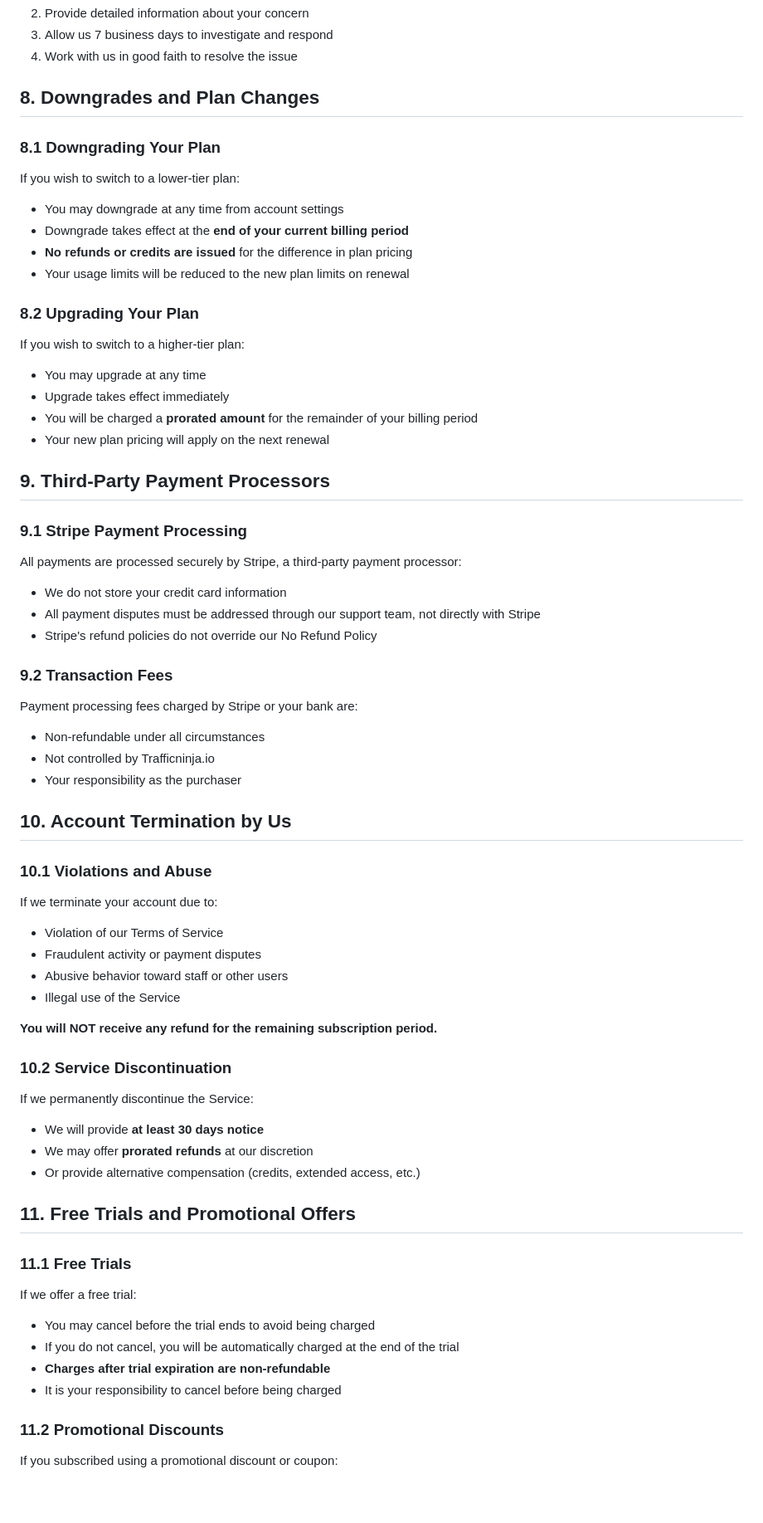
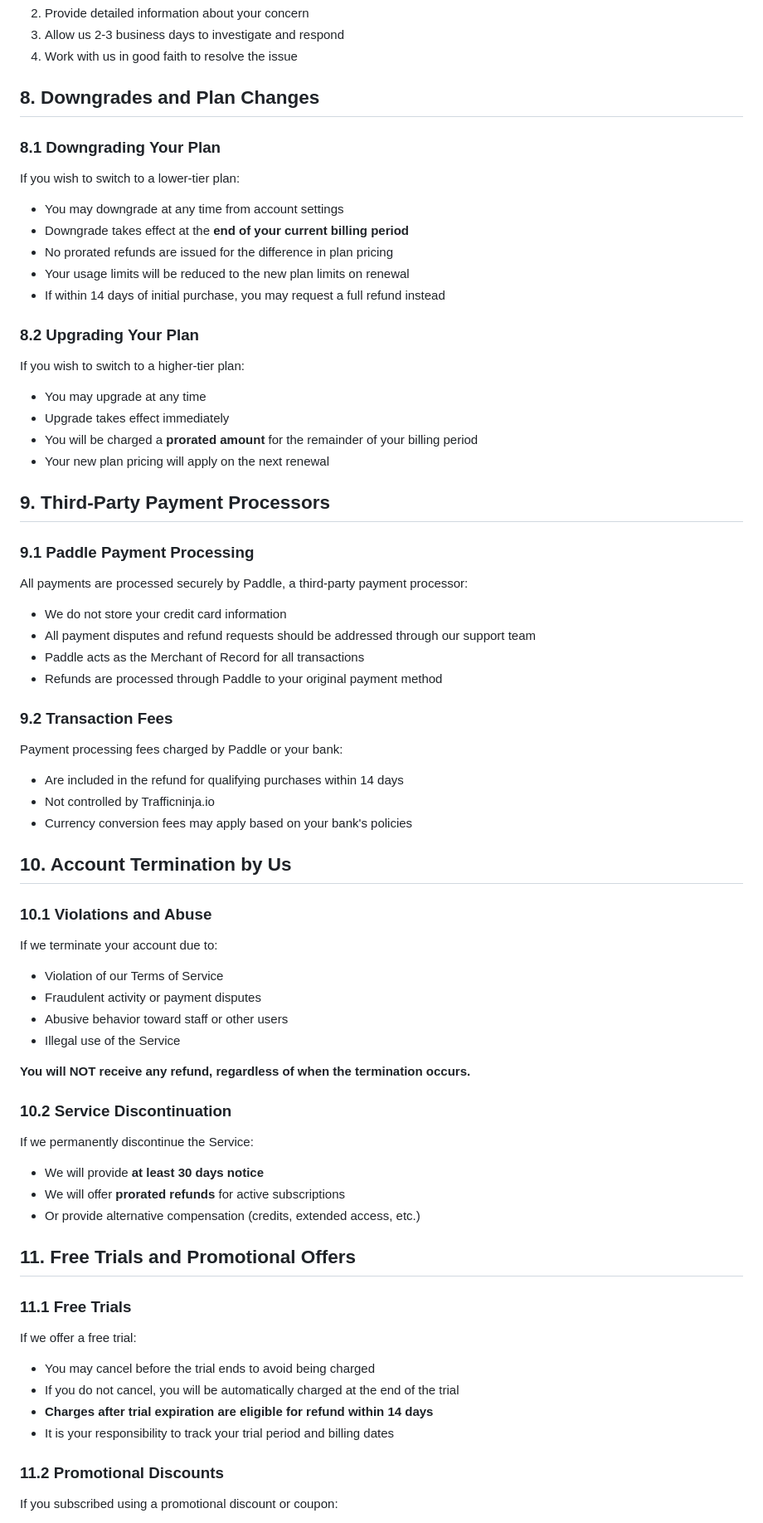
Before and after one commit to bekaproger/traffic, a Markdown page: legal/refund-policy.md, the part around one of its changes. Shown at 83% size. GitHub-like rendering; blank space fills up the shorter version.

```diff
--- a/legal/refund-policy.md
+++ b/legal/refund-policy.md
@@ -192,5 +168,5 @@ If you file a chargeback:
 2. Provide detailed information about your concern
-3. Allow us 7 business days to investigate and respond
+3. Allow us 2-3 business days to investigate and respond
 4. Work with us in good faith to resolve the issue
 
 ## 8. Downgrades and Plan Changes
@@ -199,8 +175,9 @@ If you file a chargeback:
 If you wish to switch to a lower-tier plan:
 - You may downgrade at any time from account settings
 - Downgrade takes effect at the **end of your current billing period**
-- **No refunds or credits are issued** for the difference in plan pricing
+- No prorated refunds are issued for the difference in plan pricing
 - Your usage limits will be reduced to the new plan limits on renewal
+- If within 14 days of initial purchase, you may request a full refund instead
 
 ### 8.2 Upgrading Your Plan
 If you wish to switch to a higher-tier plan:
@@ -211,17 +188,18 @@ If you wish to switch to a higher-tier plan:
 
 ## 9. Third-Party Payment Processors
 
-### 9.1 Stripe Payment Processing
-All payments are processed securely by Stripe, a third-party payment processor:
+### 9.1 Paddle Payment Processing
+All payments are processed securely by Paddle, a third-party payment processor:
 - We do not store your credit card information
-- All payment disputes must be addressed through our support team, not directly with Stripe
-- Stripe's refund policies do not override our No Refund Policy
+- All payment disputes and refund requests should be addressed through our support team
+- Paddle acts as the Merchant of Record for all transactions
+- Refunds are processed through Paddle to your original payment method
 
 ### 9.2 Transaction Fees
-Payment processing fees charged by Stripe or your bank are:
-- Non-refundable under all circumstances
+Payment processing fees charged by Paddle or your bank:
+- Are included in the refund for qualifying purchases within 14 days
 - Not controlled by Trafficninja.io
-- Your responsibility as the purchaser
+- Currency conversion fees may apply based on your bank's policies
 
 ## 10. Account Termination by Us
 
@@ -232,12 +210,12 @@ If we terminate your account due to:
 - Abusive behavior toward staff or other users
 - Illegal use of the Service
 
-**You will NOT receive any refund for the remaining subscription period.**
+**You will NOT receive any refund, regardless of when the termination occurs.**
 
 ### 10.2 Service Discontinuation
 If we permanently discontinue the Service:
 - We will provide **at least 30 days notice**
-- We may offer **prorated refunds** at our discretion
+- We will offer **prorated refunds** for active subscriptions
 - Or provide alternative compensation (credits, extended access, etc.)
 
 ## 11. Free Trials and Promotional Offers
@@ -246,8 +224,8 @@ If we permanently discontinue the Service:
 If we offer a free trial:
 - You may cancel before the trial ends to avoid being charged
 - If you do not cancel, you will be automatically charged at the end of the trial
-- **Charges after trial expiration are non-refundable**
-- It is your responsibility to cancel before being charged
+- **Charges after trial expiration are eligible for refund within 14 days**
+- It is your responsibility to track your trial period and billing dates
 
 ### 11.2 Promotional Discounts
 If you subscribed using a promotional discount or coupon:
```
Also changed, not shown: other parts of legal/refund-policy.md (+48 -68 lines).
